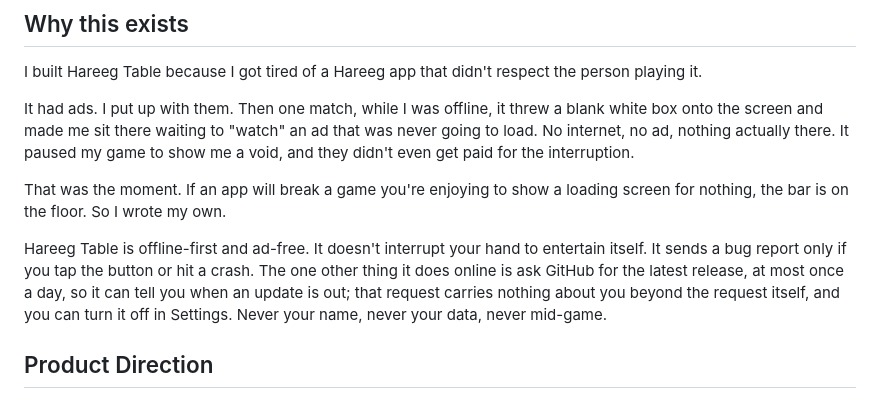
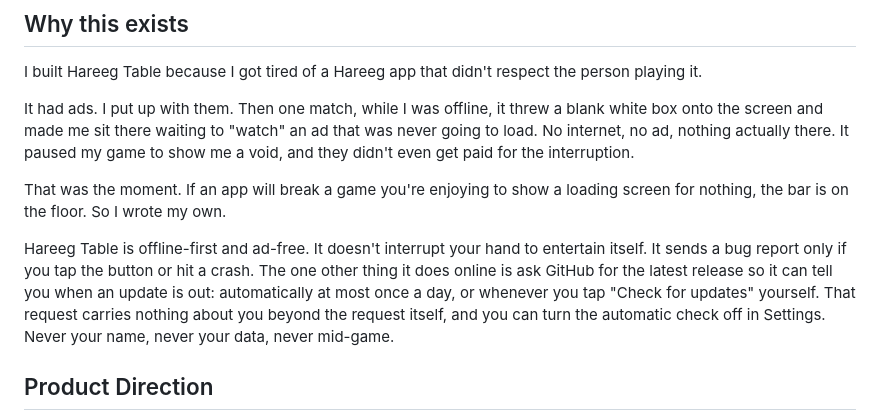
Before and after one commit to Maiz27/hareeg-table, a Markdown page: README.md, the part around the change. GitHub-like rendering.

```diff
--- a/README.md
+++ b/README.md
@@ -20,7 +20,7 @@ It had ads. I put up with them. Then one match, while I was offline, it threw a
 
 That was the moment. If an app will break a game you're enjoying to show a loading screen for nothing, the bar is on the floor. So I wrote my own.
 
-Hareeg Table is offline-first and ad-free. It doesn't interrupt your hand to entertain itself. It sends a bug report only if you tap the button or hit a crash. The one other thing it does online is ask GitHub for the latest release, at most once a day, so it can tell you when an update is out; that request carries nothing about you beyond the request itself, and you can turn it off in Settings. Never your name, never your data, never mid-game.
+Hareeg Table is offline-first and ad-free. It doesn't interrupt your hand to entertain itself. It sends a bug report only if you tap the button or hit a crash. The one other thing it does online is ask GitHub for the latest release so it can tell you when an update is out: automatically at most once a day, or whenever you tap "Check for updates" yourself. That request carries nothing about you beyond the request itself, and you can turn the automatic check off in Settings. Never your name, never your data, never mid-game.
 
 ## Product Direction
 
```
Also changed, not shown: docs/design/end-of-match-screen.md (+1 -1 lines), 1 other file.
